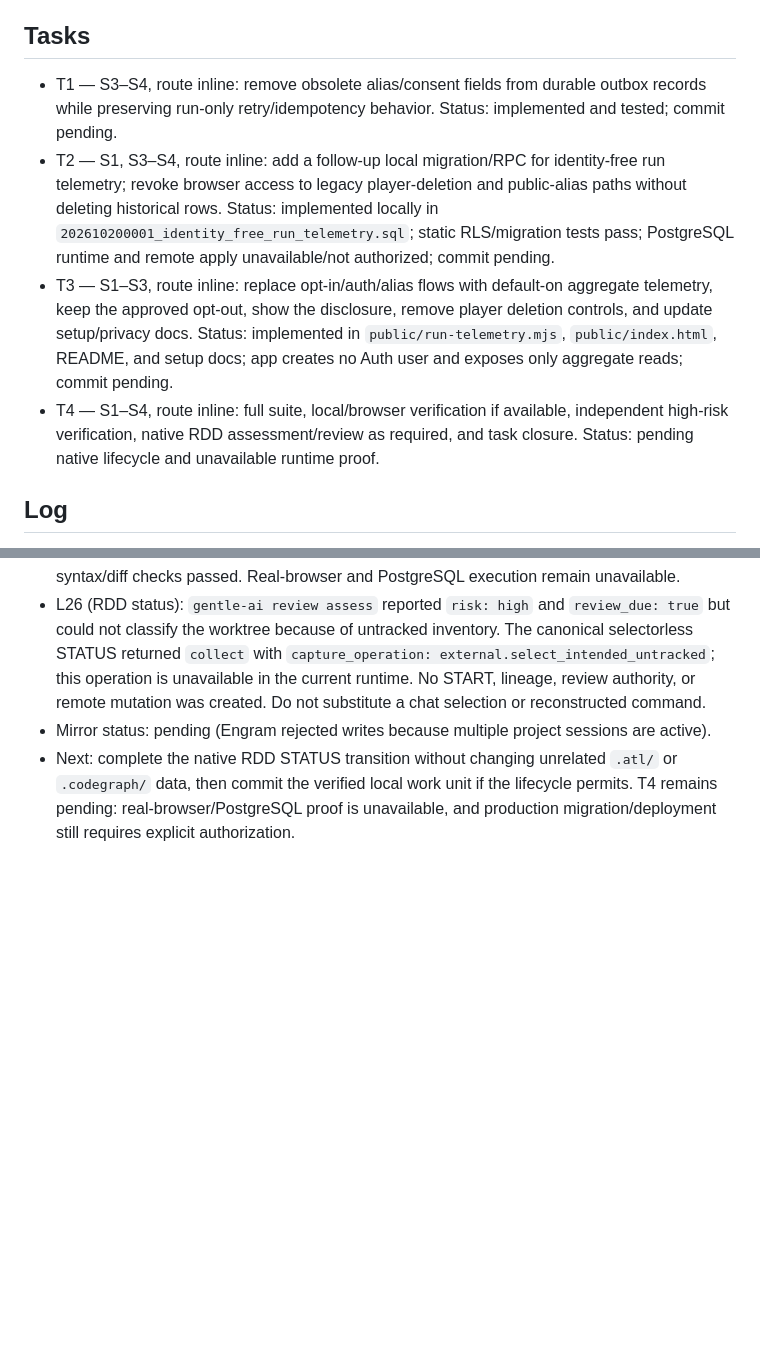
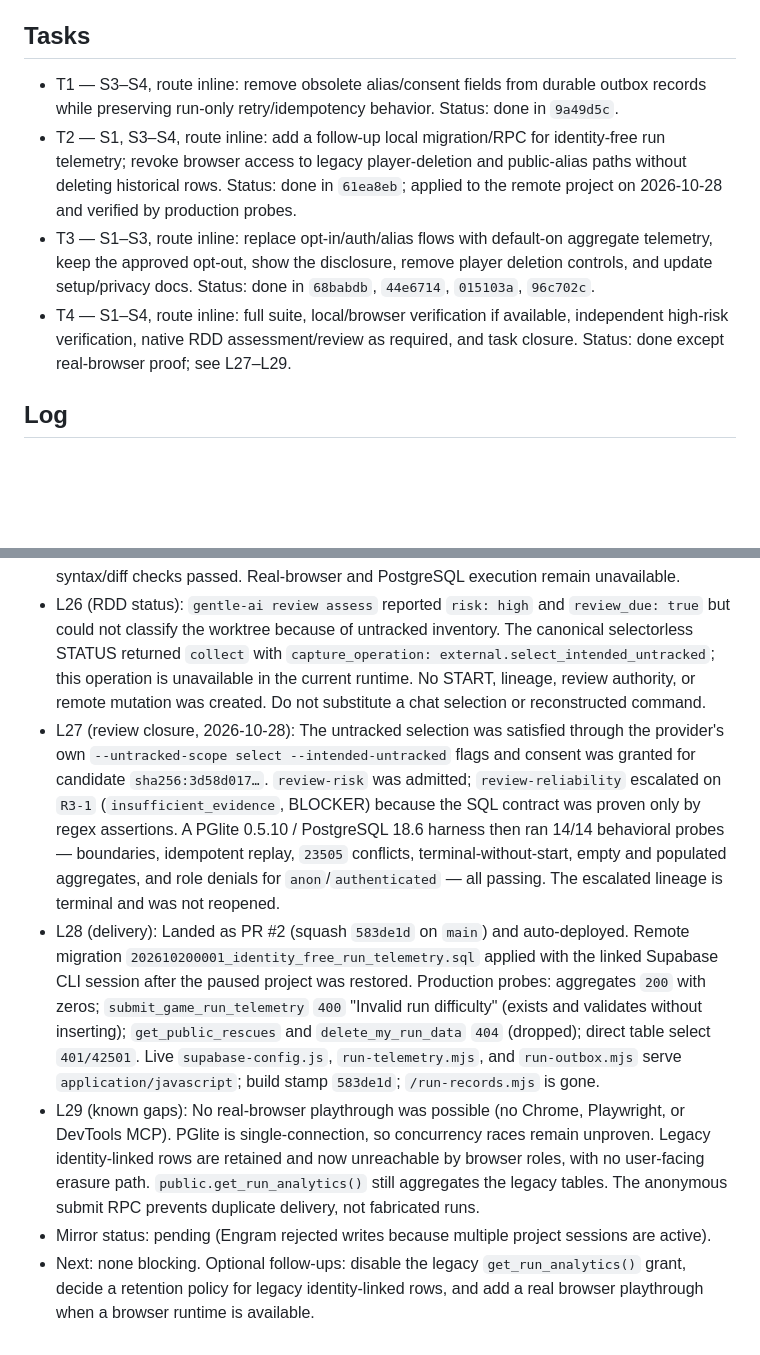
Before and after one commit to corderogerardo/torres-del-sisal-game, a Markdown page: odd/tasks/all-player-run-telemetry.md, 2 parts joined by grey strips. Rendered like a GitHub page; blank space fills up the shorter version.

Commit message:
docs(odd): close the identity-free telemetry feature log
Records the PGlite behavioral evidence that closed R3-1, PR #2, the applied remote migration, production probe results, and the remaining known gaps.

```diff
--- a/odd/tasks/all-player-run-telemetry.md
+++ b/odd/tasks/all-player-run-telemetry.md
@@ -12,10 +12,10 @@ Objective: Automatically record gameplay-run telemetry without a username or pla
 
 ## Tasks
 
-- T1 — S3–S4, route inline: remove obsolete alias/consent fields from durable outbox records while preserving run-only retry/idempotency behavior. Status: implemented and tested; commit pending.
-- T2 — S1, S3–S4, route inline: add a follow-up local migration/RPC for identity-free run telemetry; revoke browser access to legacy player-deletion and public-alias paths without deleting historical rows. Status: implemented locally in `202610200001_identity_free_run_telemetry.sql`; static RLS/migration tests pass; PostgreSQL runtime and remote apply unavailable/not authorized; commit pending.
-- T3 — S1–S3, route inline: replace opt-in/auth/alias flows with default-on aggregate telemetry, keep the approved opt-out, show the disclosure, remove player deletion controls, and update setup/privacy docs. Status: implemented in `public/run-telemetry.mjs`, `public/index.html`, README, and setup docs; app creates no Auth user and exposes only aggregate reads; commit pending.
-- T4 — S1–S4, route inline: full suite, local/browser verification if available, independent high-risk verification, native RDD assessment/review as required, and task closure. Status: pending native lifecycle and unavailable runtime proof.
+- T1 — S3–S4, route inline: remove obsolete alias/consent fields from durable outbox records while preserving run-only retry/idempotency behavior. Status: done in `9a49d5c`.
+- T2 — S1, S3–S4, route inline: add a follow-up local migration/RPC for identity-free run telemetry; revoke browser access to legacy player-deletion and public-alias paths without deleting historical rows. Status: done in `61ea8eb`; applied to the remote project on 2026-10-28 and verified by production probes.
+- T3 — S1–S3, route inline: replace opt-in/auth/alias flows with default-on aggregate telemetry, keep the approved opt-out, show the disclosure, remove player deletion controls, and update setup/privacy docs. Status: done in `68babdb`, `44e6714`, `015103a`, `96c702c`.
+- T4 — S1–S4, route inline: full suite, local/browser verification if available, independent high-risk verification, native RDD assessment/review as required, and task closure. Status: done except real-browser proof; see L27–L29.
 
 ## Log
 
@@ -45,5 +45,8 @@ Objective: Automatically record gameplay-run telemetry without a username or pla
 - L24 (RDD status): RDD is globally on. The worktree assessment returned `risk: high`, `review_due: true`, but exited unassessable because the worktree contains intended and unrelated untracked paths. The canonical STATUS/collect step is still required; do not invent untracked selection. No review authority or remote migration has been created.
 - L25 (bounded verification): Independent verification found and bounded corrections for startup replay, opt-out during an active flush, and stale README wording. A later review found the first startup callback could precede paint; a second correction nests requestAnimationFrame so the disclosure paints before replay. The final blocker-only recheck passed. The full suite passed 78/78 before these bounded corrections; after them, targeted blockers passed, and final syntax/diff checks passed. Real-browser and PostgreSQL execution remain unavailable.
 - L26 (RDD status): `gentle-ai review assess` reported `risk: high` and `review_due: true` but could not classify the worktree because of untracked inventory. The canonical selectorless STATUS returned `collect` with `capture_operation: external.select_intended_untracked`; this operation is unavailable in the current runtime. No START, lineage, review authority, or remote mutation was created. Do not substitute a chat selection or reconstructed command.
+- L27 (review closure, 2026-10-28): The untracked selection was satisfied through the provider's own `--untracked-scope select --intended-untracked` flags and consent was granted for candidate `sha256:3d58d017…`. `review-risk` was admitted; `review-reliability` escalated on `R3-1` (`insufficient_evidence`, BLOCKER) because the SQL contract was proven only by regex assertions. A PGlite 0.5.10 / PostgreSQL 18.6 harness then ran 14/14 behavioral probes — boundaries, idempotent replay, `23505` conflicts, terminal-without-start, empty and populated aggregates, and role denials for `anon`/`authenticated` — all passing. The escalated lineage is terminal and was not reopened.
+- L28 (delivery): Landed as PR #2 (squash `583de1d` on `main`) and auto-deployed. Remote migration `202610200001_identity_free_run_telemetry.sql` applied with the linked Supabase CLI session after the paused project was restored. Production probes: aggregates `200` with zeros; `submit_game_run_telemetry` `400` "Invalid run difficulty" (exists and validates without inserting); `get_public_rescues` and `delete_my_run_data` `404` (dropped); direct table select `401/42501`. Live `supabase-config.js`, `run-telemetry.mjs`, and `run-outbox.mjs` serve `application/javascript`; build stamp `583de1d`; `/run-records.mjs` is gone.
+- L29 (known gaps): No real-browser playthrough was possible (no Chrome, Playwright, or DevTools MCP). PGlite is single-connection, so concurrency races remain unproven. Legacy identity-linked rows are retained and now unreachable by browser roles, with no user-facing erasure path. `public.get_run_analytics()` still aggregates the legacy tables. The anonymous submit RPC prevents duplicate delivery, not fabricated runs.
 - Mirror status: pending (Engram rejected writes because multiple project sessions are active).
-- Next: complete the native RDD STATUS transition without changing unrelated `.atl/` or `.codegraph/` data, then commit the verified local work unit if the lifecycle permits. T4 remains pending: real-browser/PostgreSQL proof is unavailable, and production migration/deployment still requires explicit authorization.
+- Next: none blocking. Optional follow-ups: disable the legacy `get_run_analytics()` grant, decide a retention policy for legacy identity-linked rows, and add a real browser playthrough when a browser runtime is available.
```
